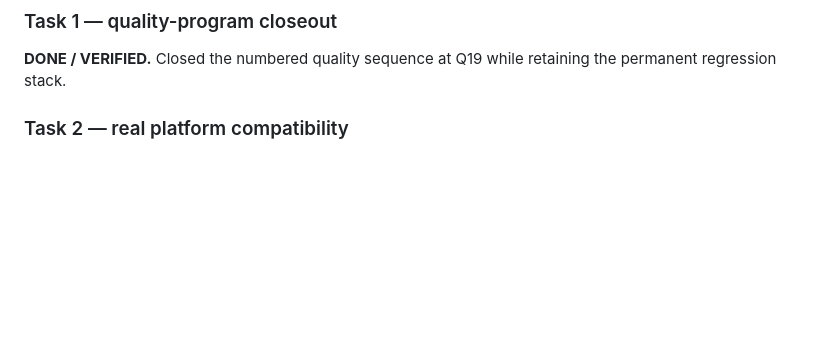
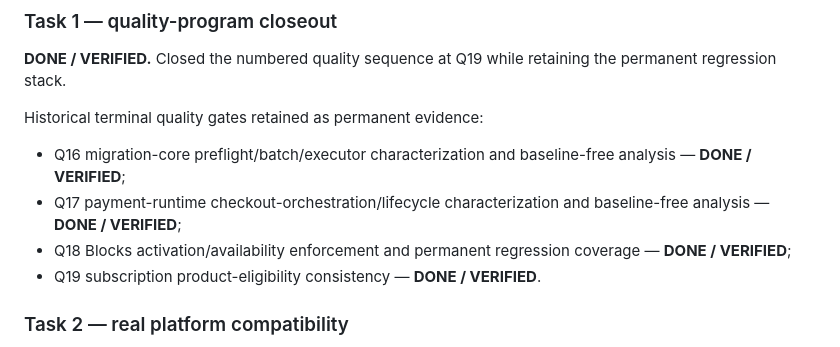
Before and after one commit to SimplixInnovations/simplixpay-upayments, a Markdown page: docs/ENGINEERING-ROADMAP.md, the part around the change. GitHub-like rendering; blank space fills up the shorter version.

Commit message:
docs: retain finite Q17 closeout marker

```diff
--- a/docs/ENGINEERING-ROADMAP.md
+++ b/docs/ENGINEERING-ROADMAP.md
@@ -21,6 +21,13 @@ The enterprise completion plan is retained at `docs/superpowers/plans/2026-09-06
 ### Task 1 — quality-program closeout
 
 **DONE / VERIFIED.** Closed the numbered quality sequence at Q19 while retaining the permanent regression stack.
+
+Historical terminal quality gates retained as permanent evidence:
+
+- Q16 migration-core preflight/batch/executor characterization and baseline-free analysis — **DONE / VERIFIED**;
+- Q17 payment-runtime checkout-orchestration/lifecycle characterization and baseline-free analysis — **DONE / VERIFIED**;
+- Q18 Blocks activation/availability enforcement and permanent regression coverage — **DONE / VERIFIED**;
+- Q19 subscription product-eligibility consistency — **DONE / VERIFIED**.
 
 ### Task 2 — real platform compatibility
 
```
